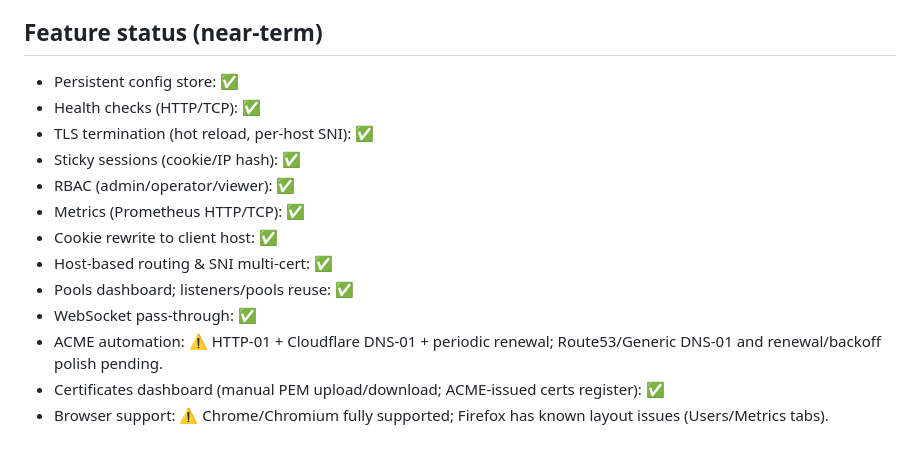
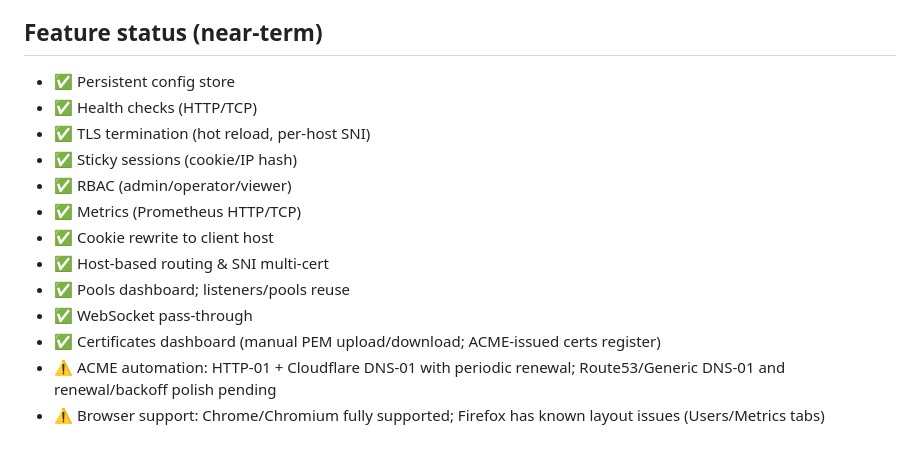
Before and after one commit to arencloud/balor, a Markdown page: README.md, the part around the change. GitHub-like rendering.

Commit message:
Tidy feature status list

```diff
--- a/README.md
+++ b/README.md
@@ -95,16 +95,16 @@ Environment knobs:
 - Browser support note: Chrome/Chromium render the admin dashboard fully; Firefox currently has partial support for the Users/Metrics tabs (layout issues under investigation).
 
 ## Feature status (near-term)
-- Persistent config store: ✅
-- Health checks (HTTP/TCP): ✅
-- TLS termination (hot reload, per-host SNI): ✅
-- Sticky sessions (cookie/IP hash): ✅
-- RBAC (admin/operator/viewer): ✅
-- Metrics (Prometheus HTTP/TCP): ✅
-- Cookie rewrite to client host: ✅
-- Host-based routing & SNI multi-cert: ✅
-- Pools dashboard; listeners/pools reuse: ✅
-- WebSocket pass-through: ✅
-- ACME automation: ⚠️ HTTP-01 + Cloudflare DNS-01 + periodic renewal; Route53/Generic DNS-01 and renewal/backoff polish pending.
-- Certificates dashboard (manual PEM upload/download; ACME-issued certs register): ✅
-- Browser support: ⚠️ Chrome/Chromium fully supported; Firefox has known layout issues (Users/Metrics tabs).
+- ✅ Persistent config store
+- ✅ Health checks (HTTP/TCP)
+- ✅ TLS termination (hot reload, per-host SNI)
+- ✅ Sticky sessions (cookie/IP hash)
+- ✅ RBAC (admin/operator/viewer)
+- ✅ Metrics (Prometheus HTTP/TCP)
+- ✅ Cookie rewrite to client host
+- ✅ Host-based routing & SNI multi-cert
+- ✅ Pools dashboard; listeners/pools reuse
+- ✅ WebSocket pass-through
+- ✅ Certificates dashboard (manual PEM upload/download; ACME-issued certs register)
+- ⚠️ ACME automation: HTTP-01 + Cloudflare DNS-01 with periodic renewal; Route53/Generic DNS-01 and renewal/backoff polish pending
+- ⚠️ Browser support: Chrome/Chromium fully supported; Firefox has known layout issues (Users/Metrics tabs)
```
